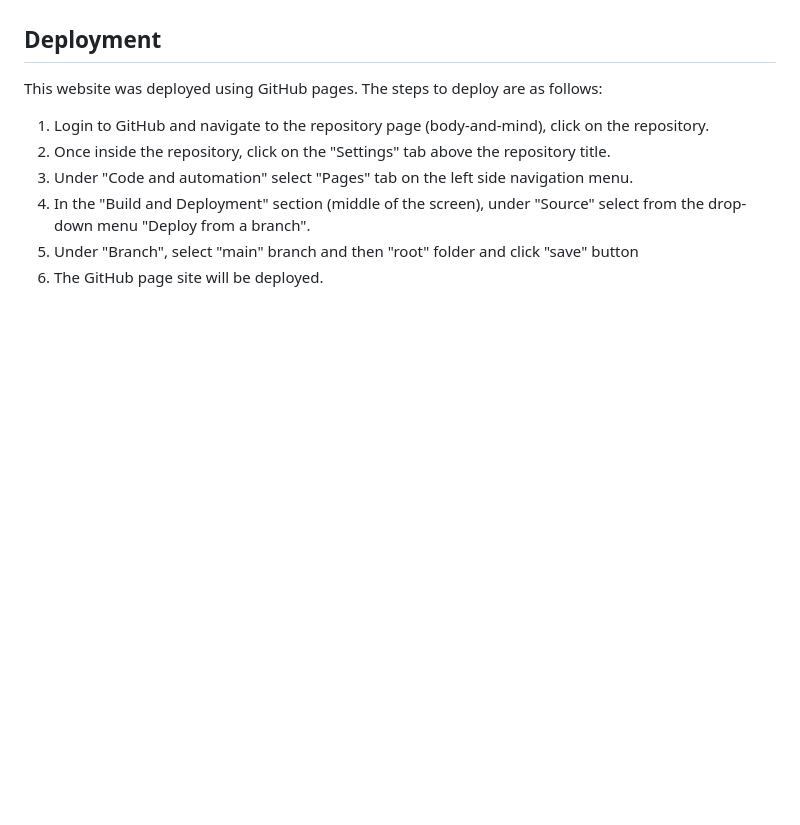
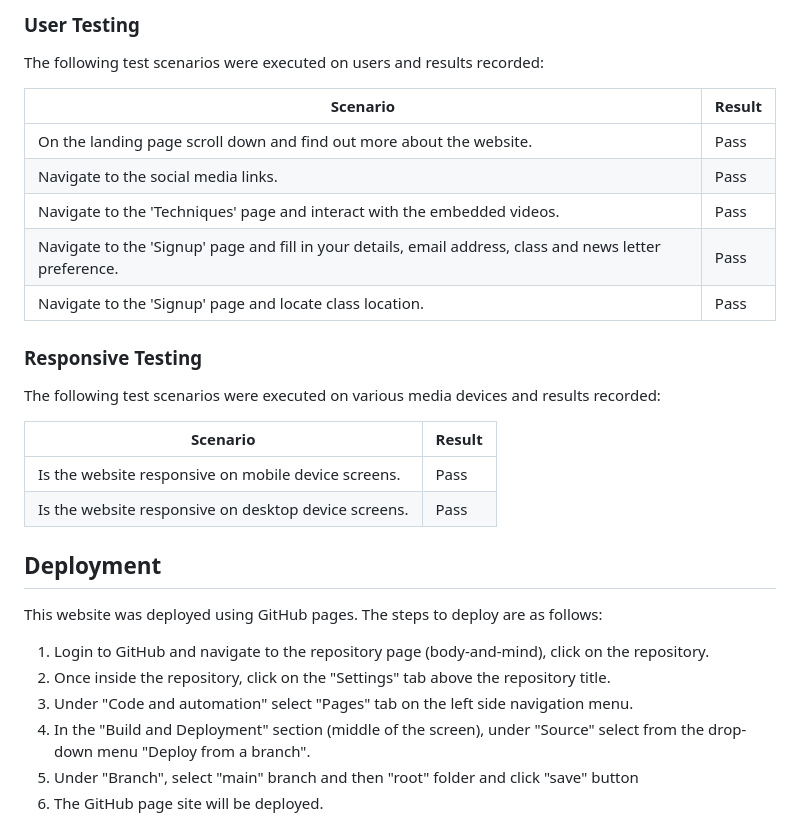
Before and after one commit to gbroder24/body-and-mind, a Markdown page: README.md, the part around one of its changes. Rendered like a GitHub page; blank space fills up the shorter version.

Commit message:
Add testing section to the readme.md file

```diff
--- a/README.md
+++ b/README.md
@@ -168,3 +200,23 @@ Image Resizer to rezize images.
+### User Testing
+The following test scenarios were executed on users and results recorded:
+
+|Scenario|Result  |
+|--|--|
+| On the landing page scroll down and find out more about the website.|Pass  |
+| Navigate to the social media links.|Pass  |
+| Navigate to the 'Techniques' page and interact with the embedded videos.|Pass  |
+| Navigate to the 'Signup' page and fill in your details, email address, class and news letter preference.|Pass  |
+| Navigate to the 'Signup' page and locate class location.|Pass  |
+
+### Responsive Testing
+
+The following test scenarios were executed on various media devices and results recorded:
+
+|Scenario|Result  |
+|--|--|
+| Is the website responsive on mobile device screens.|Pass  |
+| Is the website responsive on desktop device screens.|Pass  |
+
 ## Deployment
 
 This website was deployed using GitHub pages. The steps to deploy are as follows:
```
Also changed, not shown: other parts of README.md (+32 -0 lines).
